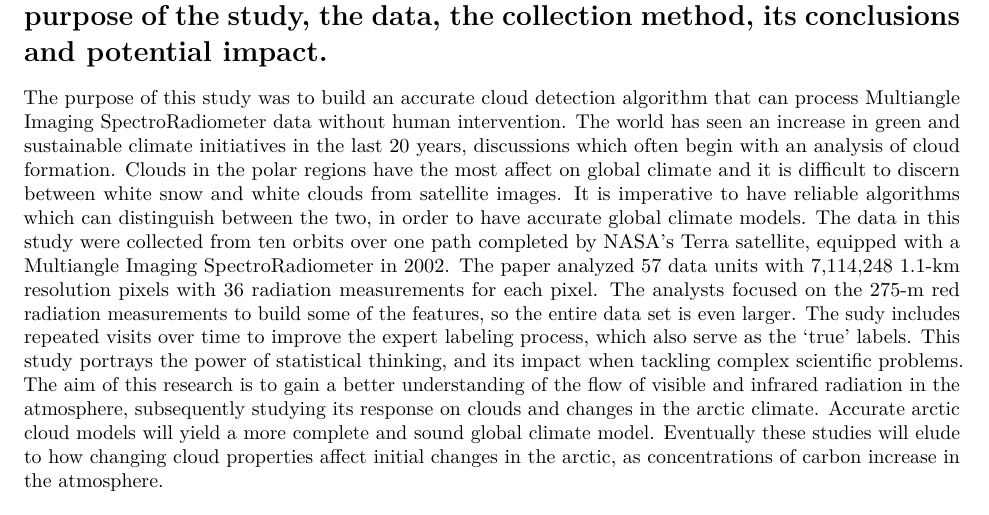
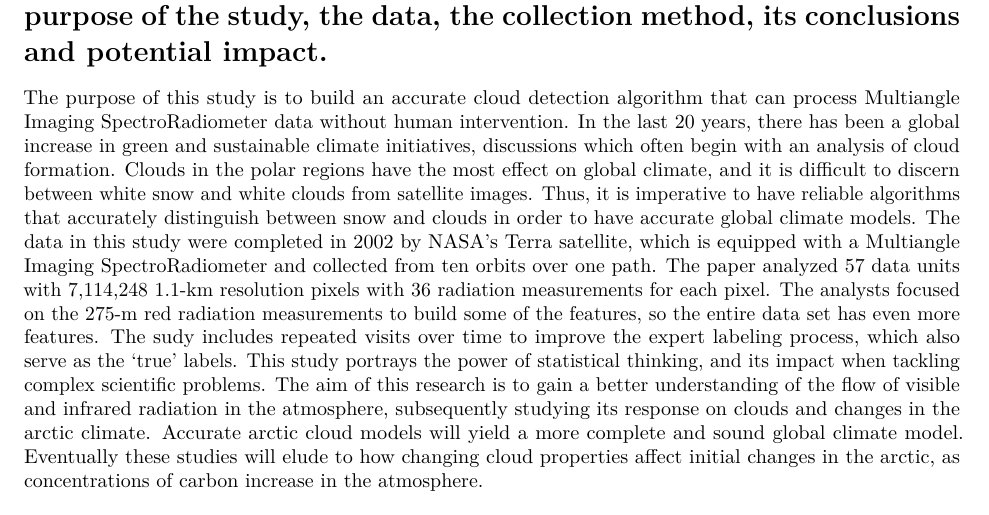
Before and after one commit to phoebeabramowitz/154project2, an R Markdown document (problem_1.Rmd): part of page 1 of 5, cut so that both start at the same text. Rendered offline with R 4.5, knitr and Pandoc, then LaTeX, with nearby package versions; some code elsewhere in the file could not run offline.

Commit message:
Update problem_1.Rmd
writing edits

````diff
--- a/problem_1.Rmd
+++ b/problem_1.Rmd
@@ -13,8 +13,8 @@ library(plotly)
 ```
 # (a) Write a half-page summary of the paper, including at least the purpose of the study, the data, the collection method, its conclusions and potential impact.
 
-  The purpose of this study was to build an accurate cloud detection algorithm that can process Multiangle Imaging SpectroRadiometer data without human intervention. The world has seen an increase in green and sustainable climate initiatives in the last 20 years, discussions which often begin with an analysis of cloud formation. Clouds in the polar regions have the most affect on global climate and it is difficult to discern between white snow and white clouds from satellite images. It is imperative to have reliable algorithms which can distinguish between the two, in order to have accurate global climate models.
-  The data in this study were collected from ten orbits over one path completed by NASA's Terra satellite, equipped with a Multiangle Imaging SpectroRadiometer in 2002. The paper analyzed 57 data units with 7,114,248 1.1-km resolution pixels with 36 radiation measurements for each pixel. The analysts focused on the 275-m red radiation measurements to build some of the features, so the entire data set is even larger. The sudy includes repeated visits over time to improve the expert labeling process, which also serve as the 'true' labels.
+  The purpose of this study is to build an accurate cloud detection algorithm that can process Multiangle Imaging SpectroRadiometer data without human intervention. In the last 20 years, there has been a global increase in green and sustainable climate initiatives, discussions which often begin with an analysis of cloud formation. Clouds in the polar regions have the most effect on global climate, and it is difficult to discern between white snow and white clouds from satellite images. Thus, it is imperative to have reliable algorithms that accurately distinguish between snow and clouds in order to have accurate global climate models.
+  The data in this study were completed in 2002 by NASA's Terra satellite, which is equipped with a Multiangle Imaging SpectroRadiometer and collected from ten orbits over one path. The paper analyzed 57 data units with 7,114,248 1.1-km resolution pixels with 36 radiation measurements for each pixel. The analysts focused on the 275-m red radiation measurements to build some of the features, so the entire data set has even more features. The sudy includes repeated visits over time to improve the expert labeling process, which also serve as the 'true' labels.
   This study portrays the power of statistical thinking, and its impact when tackling complex scientific problems. The aim of this research is to gain a better understanding of the flow of visible and infrared radiation in the atmosphere, subsequently studying its response on clouds and changes in the arctic climate. Accurate arctic cloud models will yield a more complete and sound global climate model. Eventually these studies will elude to how changing cloud properties affect initial changes in the arctic, as concentrations of carbon increase in the atmosphere.
 
 
````
